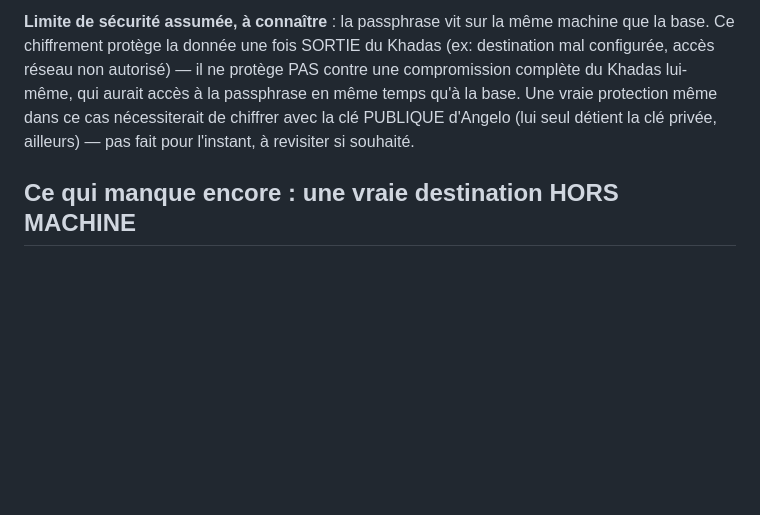
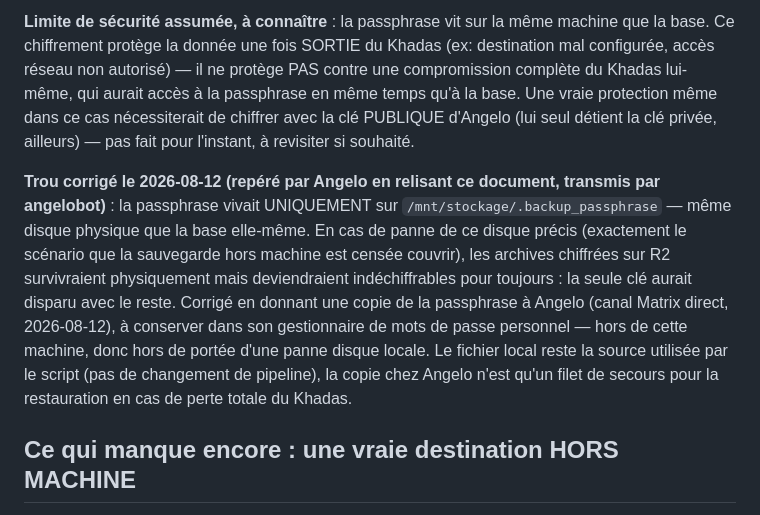
Before and after one commit to angelo-augusto/jouy-vote, a Markdown page: README-backup.md, the part around the change. Drawn GitHub-style; blank space fills up the shorter version.

Commit message:
Corrige un trou dans la doc de sauvegarde : passphrase hors machine
La passphrase de dechiffrement vivait uniquement sur le meme disque que
la base (repere par Angelo) - une panne de ce disque aurait rendu les
futures archives R2 indechiffrables pour toujours malgre leur survie
physique. Copie transmise directement a Angelo (canal Matrix prive),
documente dans README-backup.md.

Co-Authored-By: Claude Sonnet 5 <noreply@anthropic.com>

```diff
--- a/README-backup.md
+++ b/README-backup.md
@@ -29,6 +29,17 @@ lui-même, qui aurait accès à la passphrase en même temps qu'à la base. Une
 dans ce cas nécessiterait de chiffrer avec la clé PUBLIQUE d'Angelo (lui seul détient la clé
 privée, ailleurs) — pas fait pour l'instant, à revisiter si souhaité.
 
+**Trou corrigé le 2026-08-12 (repéré par Angelo en relisant ce document, transmis par
+angelobot)** : la passphrase vivait UNIQUEMENT sur `/mnt/stockage/.backup_passphrase` —
+même disque physique que la base elle-même. En cas de panne de ce disque précis (exactement le
+scénario que la sauvegarde hors machine est censée couvrir), les archives chiffrées sur R2
+survivraient physiquement mais deviendraient indéchiffrables pour toujours : la seule clé aurait
+disparu avec le reste. Corrigé en donnant une copie de la passphrase à Angelo (canal Matrix
+direct, 2026-08-12), à conserver dans son gestionnaire de mots de passe personnel — hors de cette
+machine, donc hors de portée d'une panne disque locale. Le fichier local reste la source utilisée
+par le script (pas de changement de pipeline), la copie chez Angelo n'est qu'un filet de secours
+pour la restauration en cas de perte totale du Khadas.
+
 ## Ce qui manque encore : une vraie destination HORS MACHINE
 
 À ce stade, les archives chiffrées restent sur `/mnt/stockage` — **même disque physique que la
```
